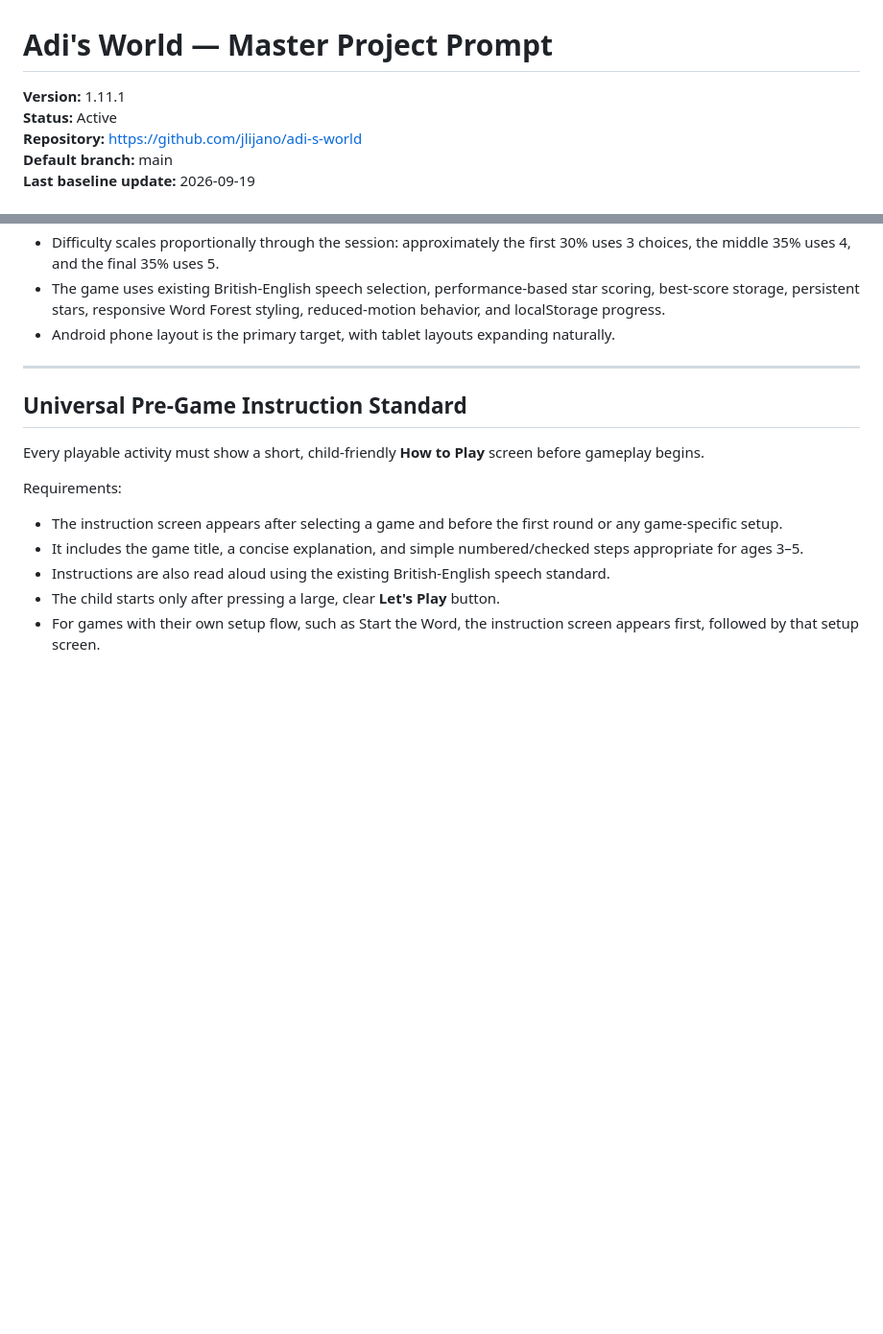
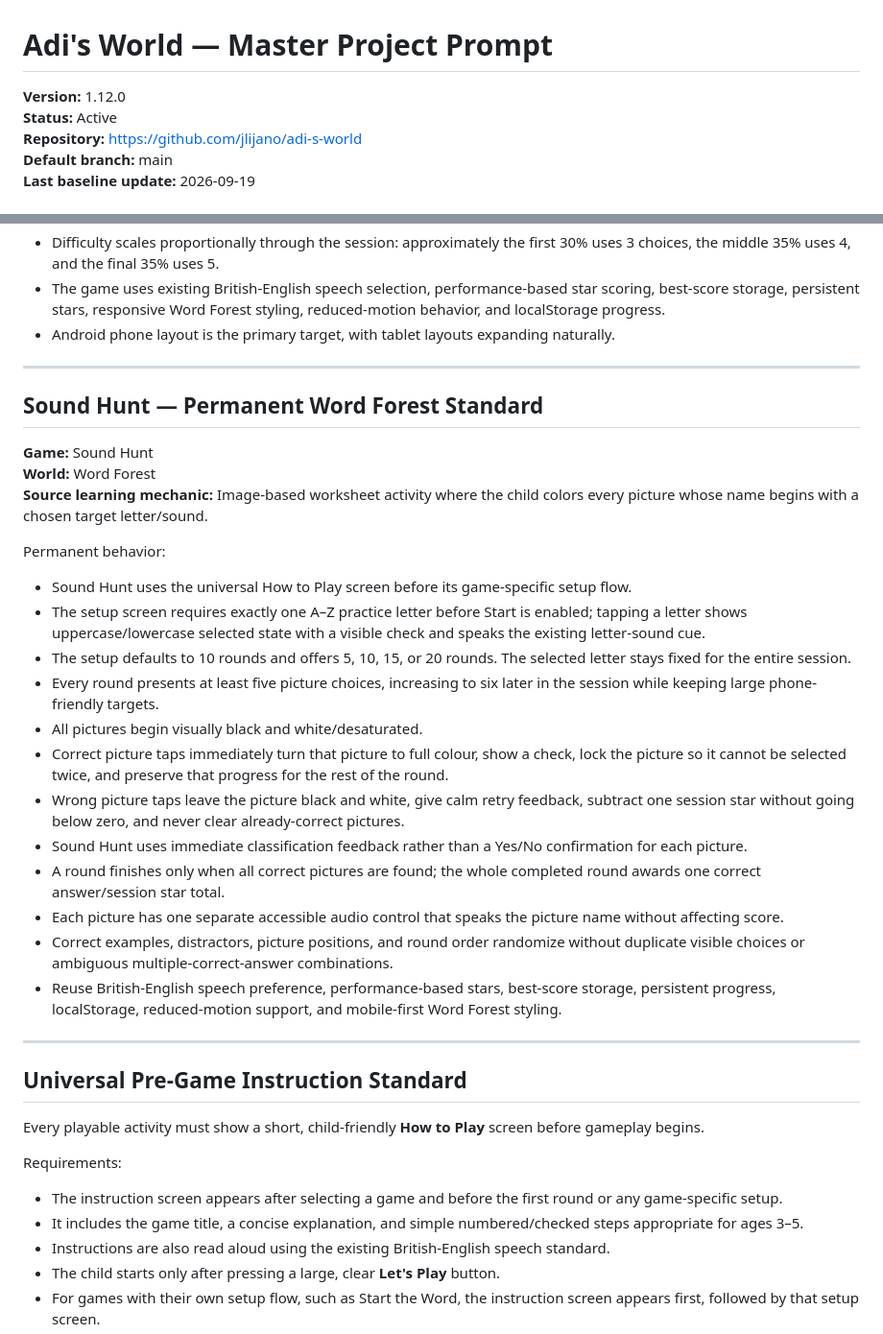
Before and after one commit to jlijano/adi-s-world, a Markdown page: PROJECT_MASTER_PROMPT.md, 2 parts joined by grey strips. Shown at 96% size. Rendered like a GitHub page; blank space fills up the shorter version.

Commit message:
Document permanent Sound Hunt standard

```diff
--- a/PROJECT_MASTER_PROMPT.md
+++ b/PROJECT_MASTER_PROMPT.md
@@ -1,6 +1,6 @@
 # Adi's World — Master Project Prompt
 
-**Version:** 1.11.1
+**Version:** 1.12.0
 **Status:** Active
 **Repository:** https://github.com/jlijano/adi-s-world
 **Default branch:** main
@@ -766,6 +766,30 @@ Permanent behavior:
 
 ---
 
+## Sound Hunt — Permanent Word Forest Standard
+
+**Game:** Sound Hunt
+**World:** Word Forest
+**Source learning mechanic:** Image-based worksheet activity where the child colors every picture whose name begins with a chosen target letter/sound.
+
+Permanent behavior:
+
+- Sound Hunt uses the universal How to Play screen before its game-specific setup flow.
+- The setup screen requires exactly one A–Z practice letter before Start is enabled; tapping a letter shows uppercase/lowercase selected state with a visible check and speaks the existing letter-sound cue.
+- The setup defaults to 10 rounds and offers 5, 10, 15, or 20 rounds. The selected letter stays fixed for the entire session.
+- Every round presents at least five picture choices, increasing to six later in the session while keeping large phone-friendly targets.
+- All pictures begin visually black and white/desaturated.
+- Correct picture taps immediately turn that picture to full colour, show a check, lock the picture so it cannot be selected twice, and preserve that progress for the rest of the round.
+- Wrong picture taps leave the picture black and white, give calm retry feedback, subtract one session star without going below zero, and never clear already-correct pictures.
+- Sound Hunt uses immediate classification feedback rather than a Yes/No confirmation for each picture.
+- A round finishes only when all correct pictures are found; the whole completed round awards one correct answer/session star total.
+- Each picture has one separate accessible audio control that speaks the picture name without affecting score.
+- Correct examples, distractors, picture positions, and round order randomize without duplicate visible choices or ambiguous multiple-correct-answer combinations.
+- Reuse British-English speech preference, performance-based stars, best-score storage, persistent progress, localStorage, reduced-motion support, and mobile-first Word Forest styling.
+
+
+---
+
 ## Universal Pre-Game Instruction Standard
 
 Every playable activity must show a short, child-friendly **How to Play** screen before gameplay begins.
```
